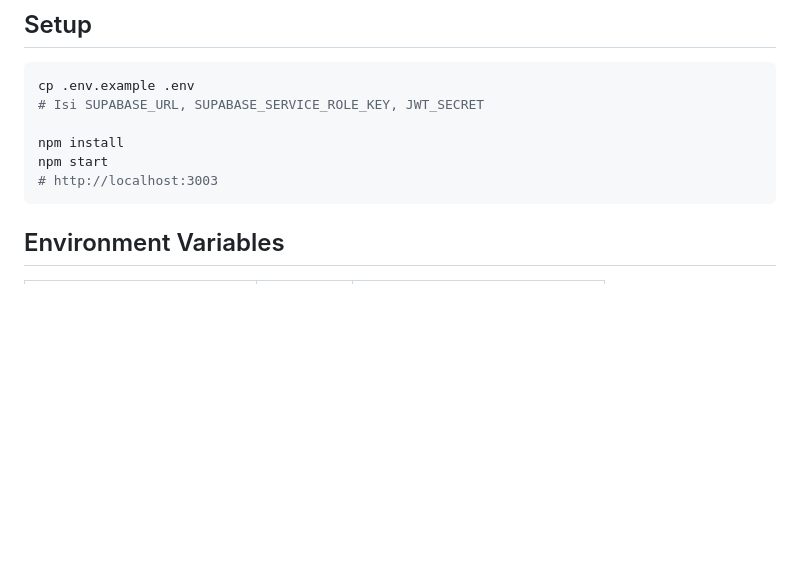
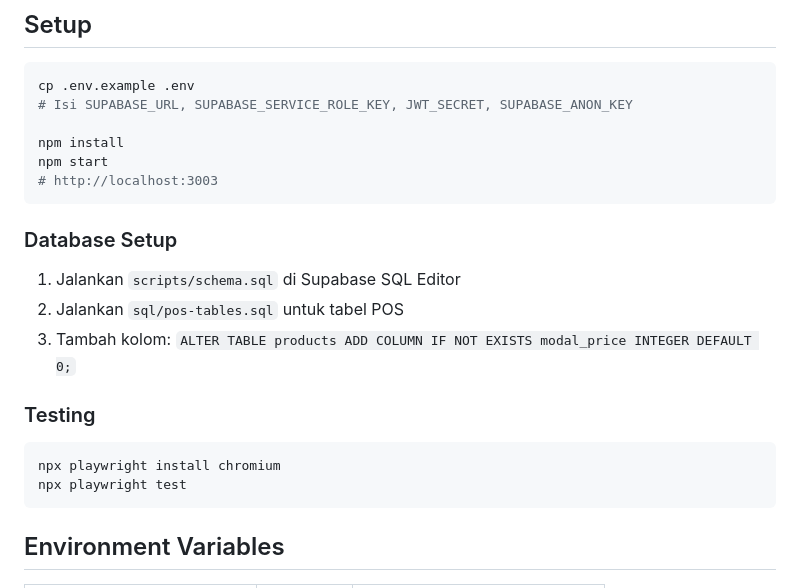
Before and after one commit to 0xsitepu12/lumens, a Markdown page: README.md, the part around one of its changes. Drawn GitHub-style; blank space fills up the shorter version.

````diff
--- a/README.md
+++ b/README.md
@@ -81,11 +126,24 @@ Sistem booking online untuk LUMEN'S STUDIO — hair & styling studio di Medan.
 
 ```bash
 cp .env.example .env
-# Isi SUPABASE_URL, SUPABASE_SERVICE_ROLE_KEY, JWT_SECRET
+# Isi SUPABASE_URL, SUPABASE_SERVICE_ROLE_KEY, JWT_SECRET, SUPABASE_ANON_KEY
 
 npm install
 npm start
 # http://localhost:3003
+```
+
+### Database Setup
+
+1. Jalankan `scripts/schema.sql` di Supabase SQL Editor
+2. Jalankan `sql/pos-tables.sql` untuk tabel POS
+3. Tambah kolom: `ALTER TABLE products ADD COLUMN IF NOT EXISTS modal_price INTEGER DEFAULT 0;`
+
+### Testing
+
+```bash
+npx playwright install chromium
+npx playwright test
 ```
 
 ## Environment Variables
````
Also changed, not shown: other parts of README.md (+61 -25 lines).
